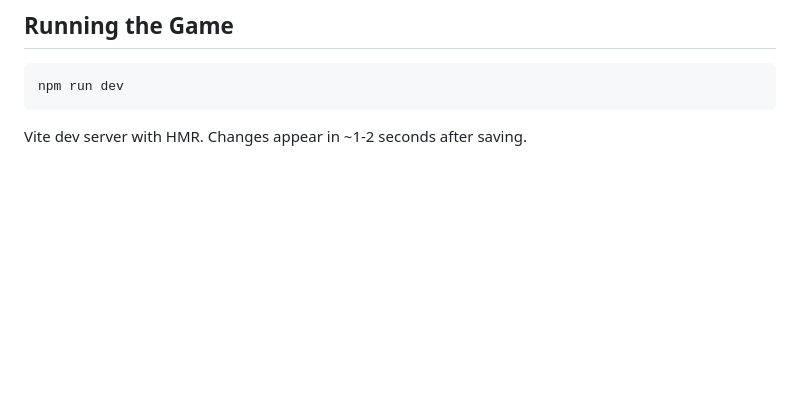
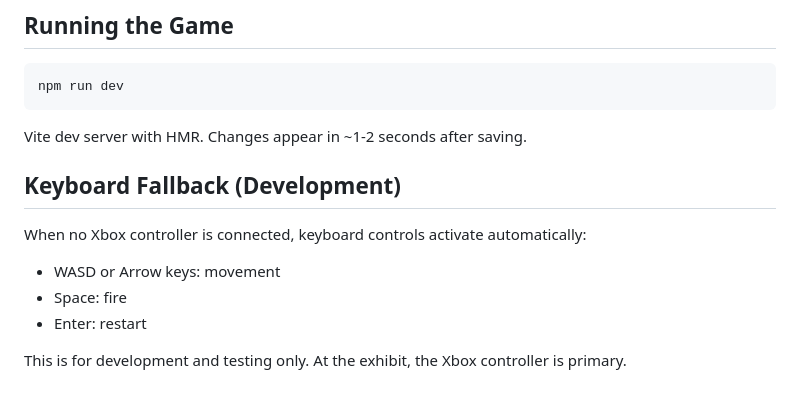
Before and after one commit to benstein/makerfaire2026, a Markdown page: CLAUDE.md, the part around the change. GitHub-like rendering; blank space fills up the shorter version.

Commit message:
Add keyboard fallback docs to CLAUDE.md

````diff
--- a/CLAUDE.md
+++ b/CLAUDE.md
@@ -134,3 +134,12 @@ npm run dev
 ```
 
 Vite dev server with HMR. Changes appear in ~1-2 seconds after saving.
+
+## Keyboard Fallback (Development)
+
+When no Xbox controller is connected, keyboard controls activate automatically:
+- WASD or Arrow keys: movement
+- Space: fire
+- Enter: restart
+
+This is for development and testing only. At the exhibit, the Xbox controller is primary.
````
